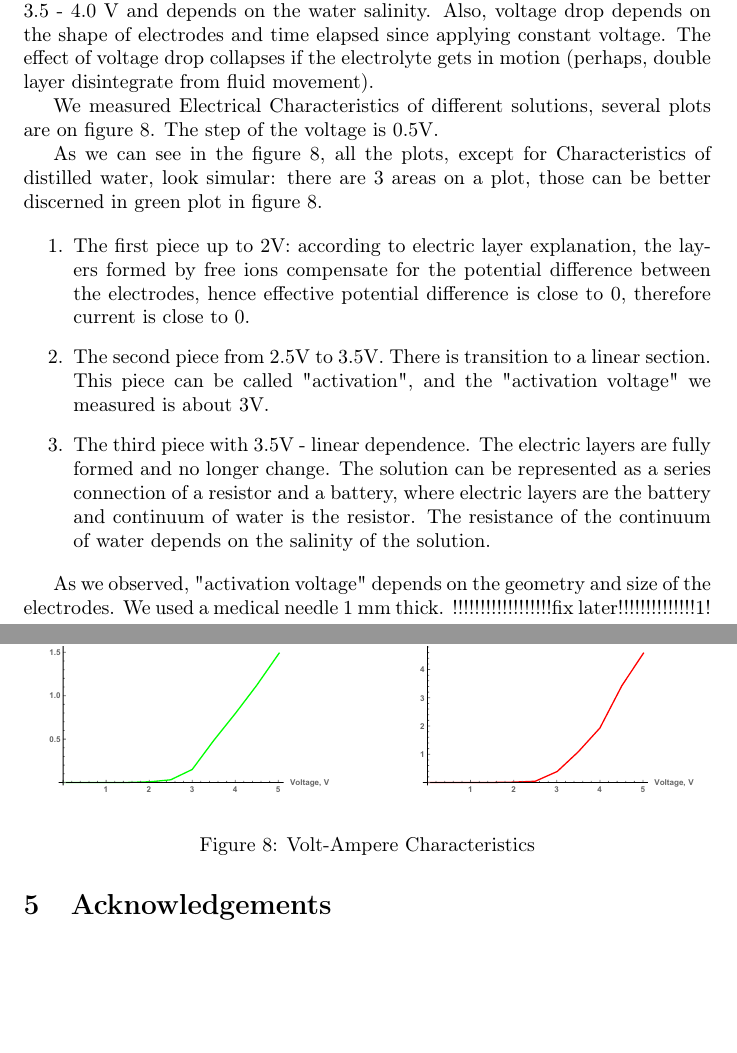
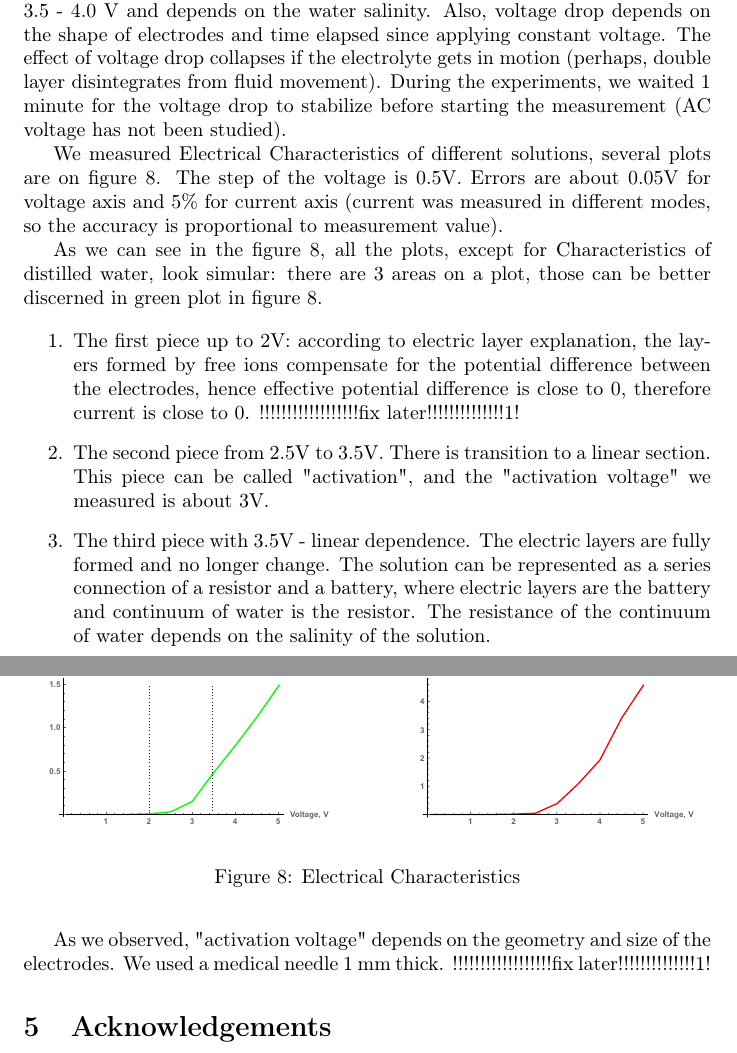
Before and after one commit to Kirill4Smirnov/equipotentals-statement, a LaTeX paper (equipotentials_redacted.tex): two parts of pages 4 and 6 of 6, joined at a grey line, cut so that both start at the same text, the shorter picture padded with empty space. Compiled offline with pdfLaTeX; a LaTeX package or settings file that is missing is left out.

Commit message:
v1.2 fixed VACs

```diff
--- a/equipotentials_redacted.tex
+++ b/equipotentials_redacted.tex
@@ -193,7 +192,7 @@ We assumed that away from the electrodes water is electrically neutral, what can
 \end{minipage}
 
 \end{center}
-\caption{Volt-Ampere Characteristics}
+\caption{Electrical Characteristics}
 \label{fig:mesh6}
 \end{figure}
 
@@ -202,16 +201,16 @@ As we can see in the figures \ref{fig:mesh4}, \ref{fig:mesh5}, \ref{fig:dif6} an
 
-As we observed, if we apply 5V to the electrode, the voltage near it is about 3.5 - 4.0 V and depends on the water salinity. Also, voltage drop depends on the shape of electrodes and time elapsed since applying constant voltage. The effect of voltage drop collapses if the electrolyte gets in motion (perhaps, double layer disintegrate from fluid movement).
+As we observed, if we apply 5V to the electrode, the voltage near it is about 3.5 - 4.0 V and depends on the water salinity. Also, voltage drop depends on the shape of electrodes and time elapsed since applying constant voltage. The effect of voltage drop collapses if the electrolyte gets in motion (perhaps, double layer disintegrates from fluid movement). During the experiments, we waited 1 minute for the voltage drop to stabilize before starting the measurement (AC voltage has not been studied).
 
 % This voltage drop effect can be explained by the phenomenon of double electric layer formation. Free ions, contained in excess in solution, accumulate near the electrodes and create a voltage drop of up to 2V when 5V is applied to the electrode [3].
 \par
 
-We measured Electrical Characteristics of different solutions, several plots are on figure \ref{fig:mesh6}. The step of the voltage is 0.5V.
+We measured Electrical Characteristics of different solutions, several plots are on figure \ref{fig:mesh6}. The step of the voltage is 0.5V. Errors are about 0.05V for voltage axis and 5\% for current axis (current was measured in different modes, so the accuracy is proportional to measurement value).
 
 As we can see in the figure \ref{fig:mesh6}, all the plots, except for Characteristics of distilled water, look simular: there are 3 areas on a plot, those can be better discerned in green plot in figure \ref{fig:mesh6}.
 
 %characteristics analysis
 \begin{enumerate}
-\item The first piece up to 2V: according to electric layer explanation, the layers formed by free ions compensate for the potential difference between the electrodes, hence effective potential difference is close to 0, therefore current is close to 0.
+\item The first piece up to 2V: according to electric layer explanation, the layers formed by free ions compensate for the potential difference between the electrodes, hence effective potential difference is close to 0, therefore current is close to 0.    !!!!!!!!!!!!!!!!!!fix later!!!!!!!!!!!!!!1!
 
 \item The second piece from 2.5V to 3.5V. There is transition to a linear section. This piece can be called "activation", and the "activation voltage" we measured is about 3V.
 
```
Also changed, not shown: images/2.0 g VAC.pdf, equipotentials_redacted.tex (3 more changed lines).
